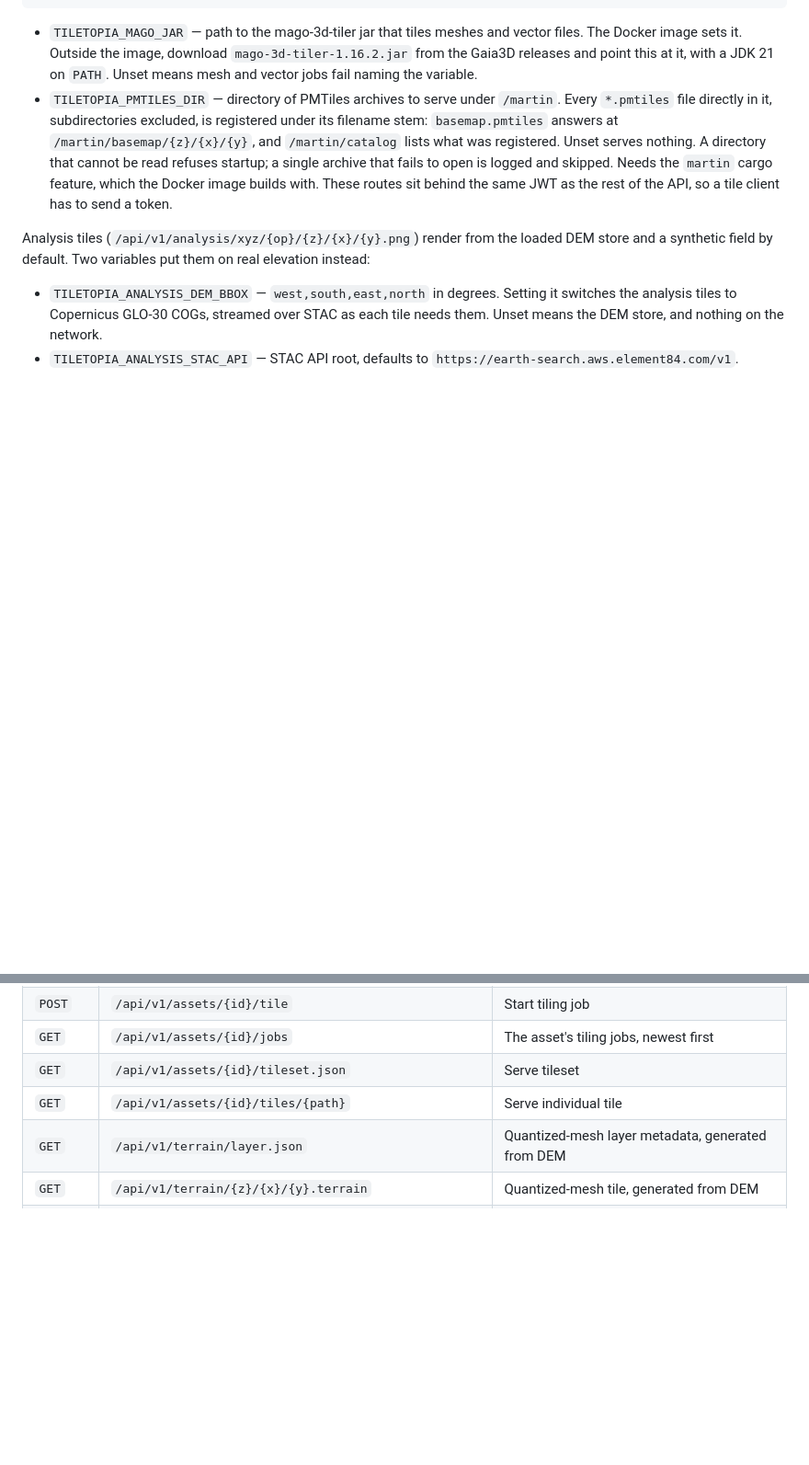
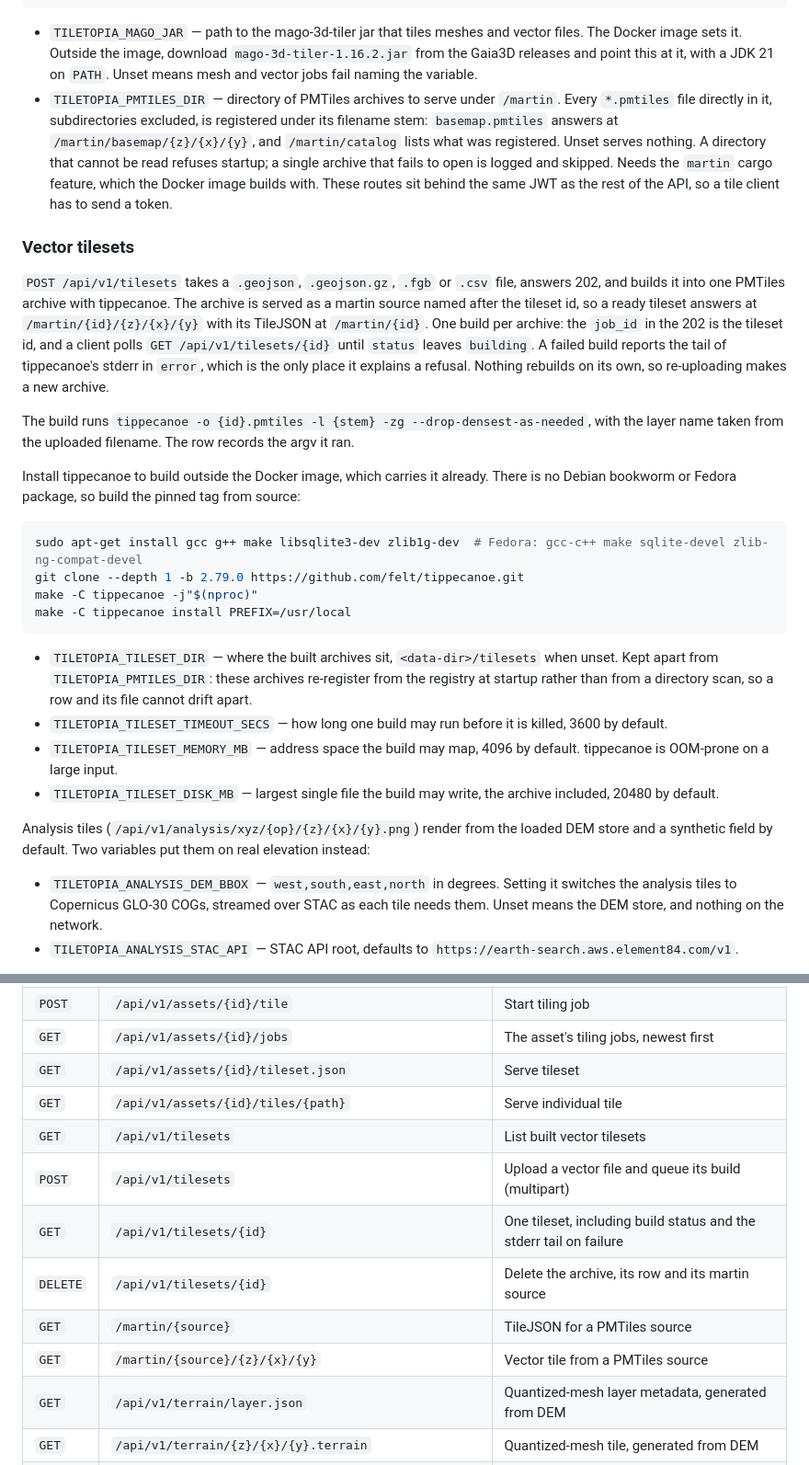
Before and after one commit to GeoLang/tiletopia, a Markdown page: README.md, 2 parts joined by grey strips. Shown at 92% size. GitHub-like rendering; blank space fills up the shorter version.

Commit message:
document the tileset routes

````diff
--- a/README.md
+++ b/README.md
@@ -191,6 +191,44 @@ tiletopia serve --data-dir ./data --port 3000
   behind the same JWT as the rest of the API, so a tile client has to send a
   token.
 
+### Vector tilesets
+
+`POST /api/v1/tilesets` takes a `.geojson`, `.geojson.gz`, `.fgb` or `.csv`
+file, answers 202, and builds it into one PMTiles archive with tippecanoe. The
+archive is served as a martin source named after the tileset id, so a ready
+tileset answers at `/martin/{id}/{z}/{x}/{y}` with its TileJSON at
+`/martin/{id}`. One build per archive: the `job_id` in the 202 is the tileset
+id, and a client polls `GET /api/v1/tilesets/{id}` until `status` leaves
+`building`. A failed build reports the tail of tippecanoe's stderr in `error`,
+which is the only place it explains a refusal. Nothing rebuilds on its own, so
+re-uploading makes a new archive.
+
+The build runs `tippecanoe -o {id}.pmtiles -l {stem} -zg
+--drop-densest-as-needed`, with the layer name taken from the uploaded
+filename. The row records the argv it ran.
+
+Install tippecanoe to build outside the Docker image, which carries it already.
+There is no Debian bookworm or Fedora package, so build the pinned tag from
+source:
+
+```bash
+sudo apt-get install gcc g++ make libsqlite3-dev zlib1g-dev  # Fedora: gcc-c++ make sqlite-devel zlib-ng-compat-devel
+git clone --depth 1 -b 2.79.0 https://github.com/felt/tippecanoe.git
+make -C tippecanoe -j"$(nproc)"
+make -C tippecanoe install PREFIX=/usr/local
+```
+
+- `TILETOPIA_TILESET_DIR` — where the built archives sit, `<data-dir>/tilesets`
+  when unset. Kept apart from `TILETOPIA_PMTILES_DIR`: these archives
+  re-register from the registry at startup rather than from a directory scan,
+  so a row and its file cannot drift apart.
+- `TILETOPIA_TILESET_TIMEOUT_SECS` — how long one build may run before it is
+  killed, 3600 by default.
+- `TILETOPIA_TILESET_MEMORY_MB` — address space the build may map, 4096 by
+  default. tippecanoe is OOM-prone on a large input.
+- `TILETOPIA_TILESET_DISK_MB` — largest single file the build may write, the
+  archive included, 20480 by default.
+
 Analysis tiles (`/api/v1/analysis/xyz/{op}/{z}/{x}/{y}.png`) render from the
 loaded DEM store and a synthetic field by default. Two variables put them on
 real elevation instead:
@@ -312,6 +350,12 @@ When the GeoLang server is running on port 3000, the viewer automatically connec
 | `GET` | `/api/v1/assets/{id}/jobs` | The asset's tiling jobs, newest first |
 | `GET` | `/api/v1/assets/{id}/tileset.json` | Serve tileset |
 | `GET` | `/api/v1/assets/{id}/tiles/{path}` | Serve individual tile |
+| `GET` | `/api/v1/tilesets` | List built vector tilesets |
+| `POST` | `/api/v1/tilesets` | Upload a vector file and queue its build (multipart) |
+| `GET` | `/api/v1/tilesets/{id}` | One tileset, including build status and the stderr tail on failure |
+| `DELETE` | `/api/v1/tilesets/{id}` | Delete the archive, its row and its martin source |
+| `GET` | `/martin/{source}` | TileJSON for a PMTiles source |
+| `GET` | `/martin/{source}/{z}/{x}/{y}` | Vector tile from a PMTiles source |
 | `GET` | `/api/v1/terrain/layer.json` | Quantized-mesh layer metadata, generated from DEM |
 | `GET` | `/api/v1/terrain/{z}/{x}/{y}.terrain` | Quantized-mesh tile, generated from DEM |
 | `GET` | `/api/v1/terrain/bundles` | Prebuilt terrain bundles this server hosts |
````
Also changed, not shown: other parts of README.md (+5 -1 lines), CHANGELOG.md (+21 -0 lines).
